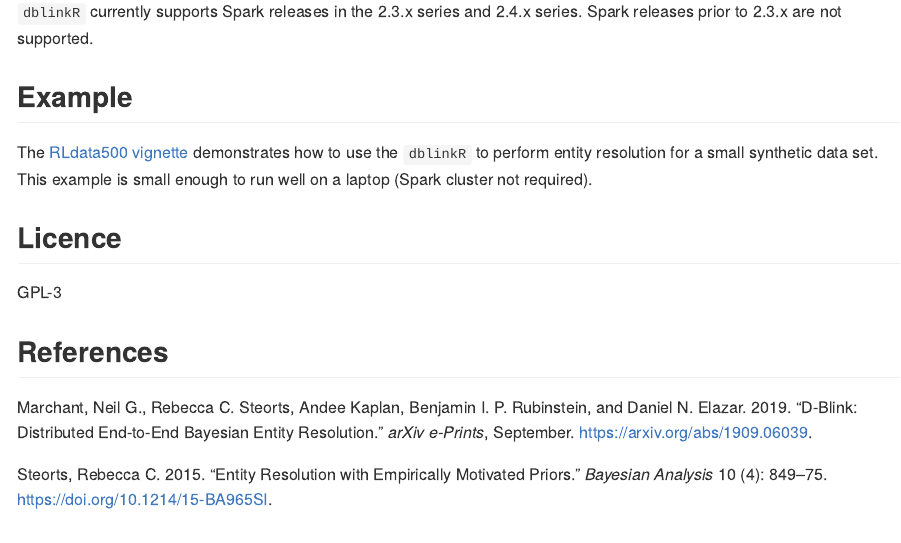
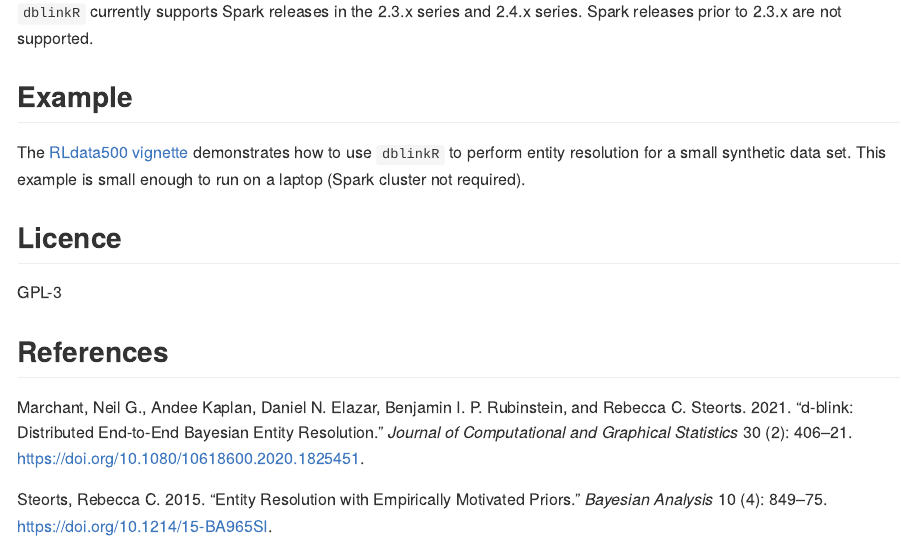
Before and after one commit to cleanzr/dblinkR, an R Markdown document (README.Rmd): the page in a window 1100 px wide, from 680 px down. Rendered offline with R 4.5, knitr and Pandoc, with nearby package versions.

Commit message:
Update citation
Article has been assigned a volume/issue number in JCGS

```diff
--- a/README.Rmd
+++ b/README.Rmd
@@ -49,9 +49,9 @@ series. Spark releases prior to 2.3.x are not supported.
 
 ## Example
 The  [RLdata500 vignette](vignettes/RLdata500.Rmd) demonstrates how to
-use the `dblinkR` to perform entity resolution for a small synthetic data
-set. This example is small enough to run well on a laptop (Spark cluster
-not required).
+use `dblinkR` to perform entity resolution for a small synthetic
+data set. This example is small enough to run on a laptop (Spark
+cluster not required).
 
 ## Licence
 GPL-3
--- a/refs.bib
+++ b/refs.bib
@@ -12,14 +12,16 @@
 	url = {https://projecteuclid.org/euclid.ba/1441790411}
 }
 
-@article{marchant_d-blink_2019,
-  author={{Marchant}, Neil G. and {Steorts}, Rebecca C. and {Kaplan}, Andee and {Rubinstein}, Benjamin I.~P. and {Elazar}, Daniel N.},
-  title={d-blink: {Distributed} {End-to-End} {Bayesian} {Entity} {Resolution}},
-  journal={arXiv e-prints},
-  year={2019},
-  month={sep},
-  eid={arXiv:1909.06039},
-  eprint={1909.06039},
-  primaryClass={stat.CO},
-  url={https://arxiv.org/abs/1909.06039}
+@article{marchant_d-blink_2021,
+  author = {Neil G. Marchant and Andee Kaplan and Daniel N. Elazar and Benjamin I. P. Rubinstein and Rebecca C. Steorts},
+  title = {{d-blink: Distributed End-to-End Bayesian Entity Resolution}},
+  volume = {30},
+  number = {2},
+  journal = {Journal of Computational and Graphical Statistics},
+  month = feb,
+  year  = {2021},
+  pages = {406--421},
+  publisher = {Taylor & Francis},
+  doi = {10.1080/10618600.2020.1825451},
+  url = {https://doi.org/10.1080/10618600.2020.1825451}
 }
```
Also changed, not shown: README.md, README.Rmd (2 more changed lines).
